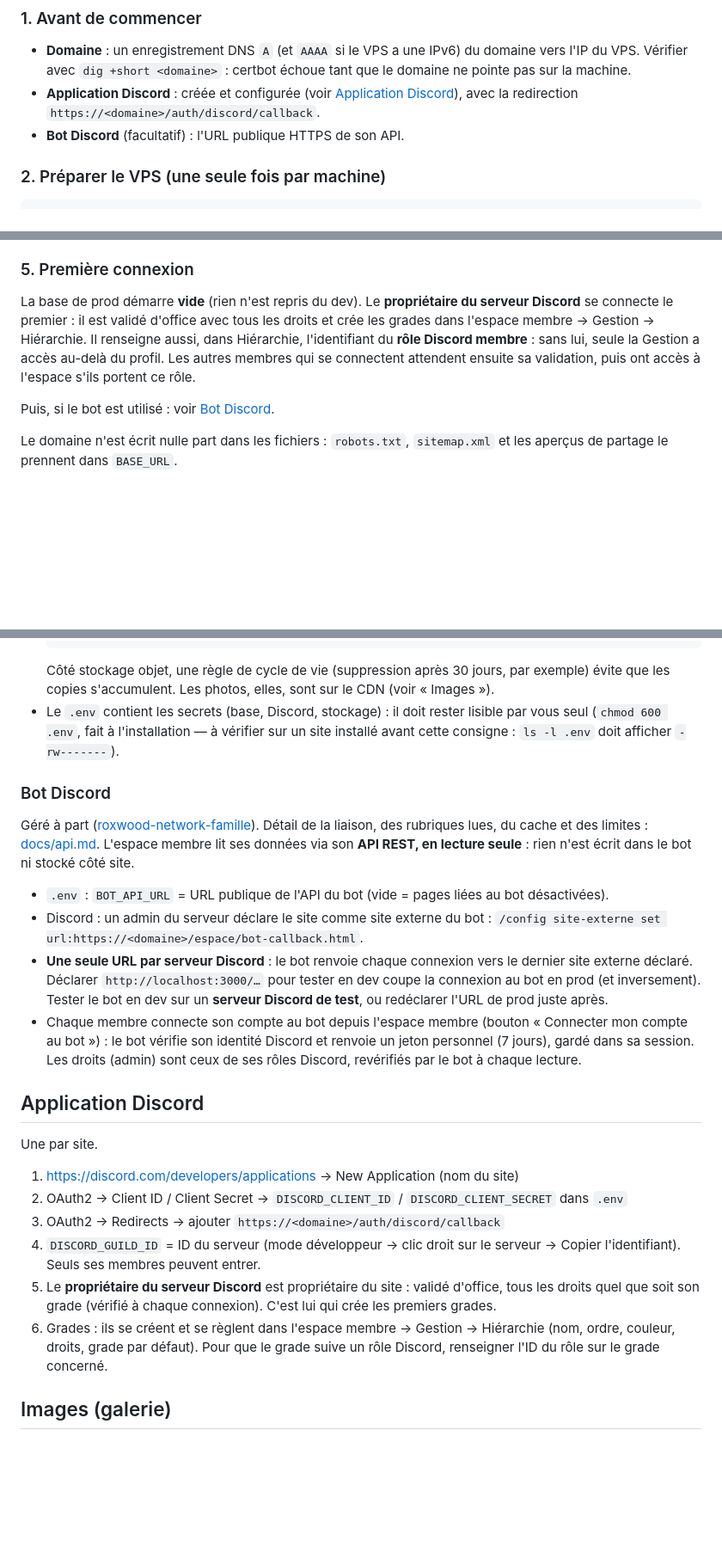
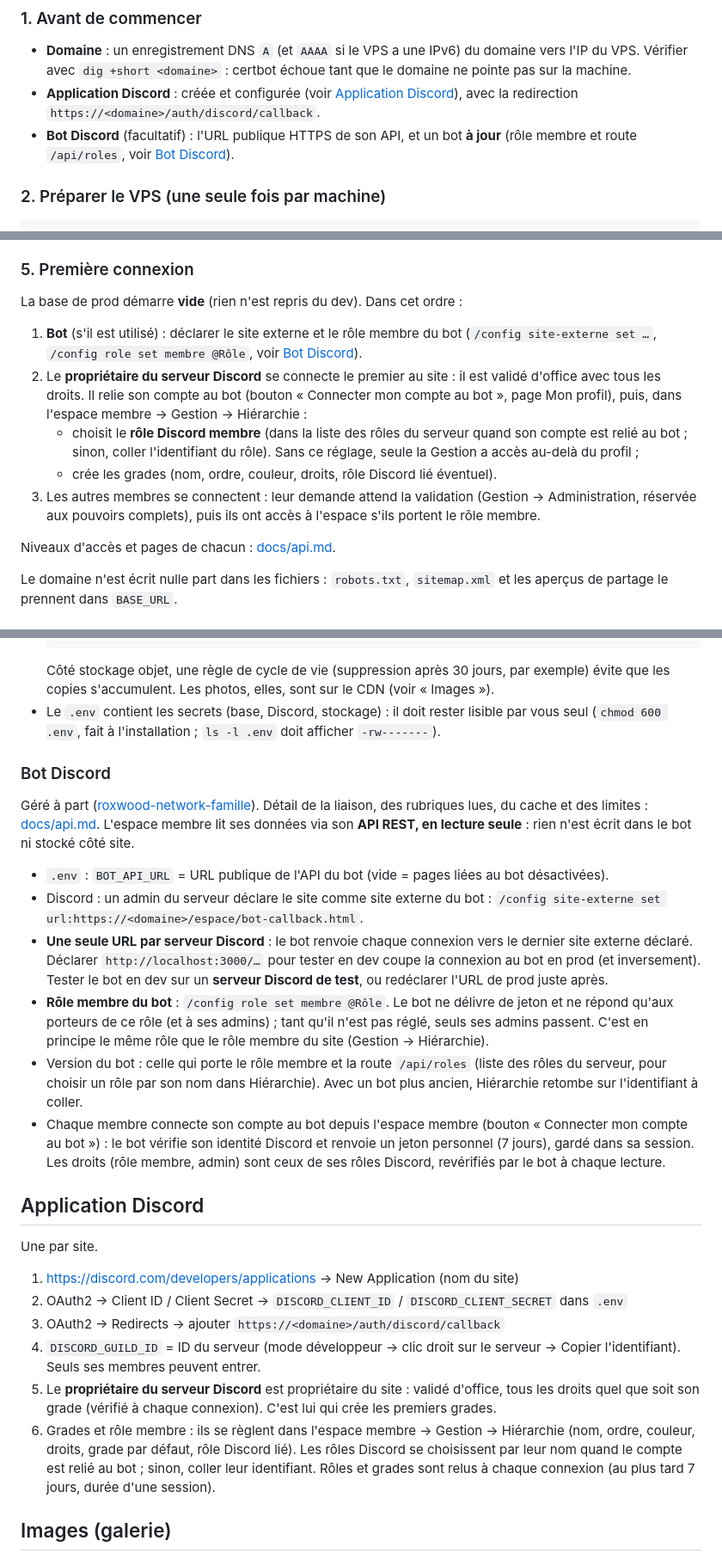
Before and after one commit to Poloveni/FamilleMoni, a Markdown page: server/README.md, 3 parts joined by grey strips. Shown at 86% size. GitHub-like rendering; blank space fills up the shorter version.

Commit message:
Docs : déploiement complet, première connexion dans l'ordre, rôle membre
- Première connexion : bot (site externe, rôle membre), puis le propriétaire relie son compte au bot et règle le rôle membre et les grades dans Hiérarchie, puis les membres.
- Bot : rôle membre du bot et version requise (route /api/roles) ; rôles choisis par leur nom, relus à chaque connexion.
- CLAUDE.md : les trois verrous de la connexion de dev, l'ordre de mise en service, le .env vérifié au démarrage.
- README : connexion de dev par compte pour essayer les niveaux d'accès ; les consignes visant d'anciennes installations sont retirées (aucun site n'est encore en service).

Co-Authored-By: Claude Opus 5.5 <noreply@anthropic.com>

````diff
--- a/server/README.md
+++ b/server/README.md
@@ -12,7 +12,7 @@ Les commandes ci-dessous visent un VPS Debian / Ubuntu, avec un utilisateur qui
 ### 1. Avant de commencer
 - **Domaine** : un enregistrement DNS `A` (et `AAAA` si le VPS a une IPv6) du domaine vers l'IP du VPS. Vérifier avec `dig +short <domaine>` : certbot échoue tant que le domaine ne pointe pas sur la machine.
 - **Application Discord** : créée et configurée (voir [Application Discord](#application-discord)), avec la redirection `https://<domaine>/auth/discord/callback`.
-- **Bot Discord** (facultatif) : l'URL publique HTTPS de son API.
+- **Bot Discord** (facultatif) : l'URL publique HTTPS de son API, et un bot **à jour** (rôle membre et route `/api/roles`, voir [Bot Discord](#bot-discord)).
 
 ### 2. Préparer le VPS (une seule fois par machine)
 ```bash
@@ -50,9 +50,14 @@ sudo certbot --nginx -d <domaine>                      # certificat + redirectio
 **Ne pas tester la connexion avant certbot** : avec `BASE_URL` en `https://`, le cookie de session n'est envoyé qu'en HTTPS, la connexion Discord échoue donc en `http://`. Rôle de chaque réglage nginx, plusieurs sites, dépannage : [docs/nginx.md](../docs/nginx.md).
 
 ### 5. Première connexion
-La base de prod démarre **vide** (rien n'est repris du dev). Le **propriétaire du serveur Discord** se connecte le premier : il est validé d'office avec tous les droits et crée les grades dans l'espace membre → Gestion → Hiérarchie. Il renseigne aussi, dans Hiérarchie, l'identifiant du **rôle Discord membre** : sans lui, seule la Gestion a accès au-delà du profil. Les autres membres qui se connectent attendent ensuite sa validation, puis ont accès à l'espace s'ils portent ce rôle.
+La base de prod démarre **vide** (rien n'est repris du dev). Dans cet ordre :
+1. **Bot** (s'il est utilisé) : déclarer le site externe et le rôle membre du bot (`/config site-externe set …`, `/config role set membre @Rôle`, voir [Bot Discord](#bot-discord)).
+2. Le **propriétaire du serveur Discord** se connecte le premier au site : il est validé d'office avec tous les droits. Il relie son compte au bot (bouton « Connecter mon compte au bot », page Mon profil), puis, dans l'espace membre → Gestion → Hiérarchie :
+   - choisit le **rôle Discord membre** (dans la liste des rôles du serveur quand son compte est relié au bot ; sinon, coller l'identifiant du rôle). Sans ce réglage, seule la Gestion a accès au-delà du profil ;
+   - crée les grades (nom, ordre, couleur, droits, rôle Discord lié éventuel).
+3. Les autres membres se connectent : leur demande attend la validation (Gestion → Administration, réservée aux pouvoirs complets), puis ils ont accès à l'espace s'ils portent le rôle membre.
 
-Puis, si le bot est utilisé : voir [Bot Discord](#bot-discord).
+Niveaux d'accès et pages de chacun : [docs/api.md](../docs/api.md#niveaux-daccès).
 
 Le domaine n'est écrit nulle part dans les fichiers : `robots.txt`, `sitemap.xml` et les aperçus de partage le prennent dans `BASE_URL`.
 
@@ -95,14 +100,16 @@ Une sauvegarde contient tout le chat et les identifiants Discord des membres : l
   0 4 * * * rclone copy ~/<dossier-du-site>/backups sauvegardes:<SITE_ID>/ --max-age 48h >> ~/rclone-<SITE_ID>.log 2>&1
   ```
   Côté stockage objet, une règle de cycle de vie (suppression après 30 jours, par exemple) évite que les copies s'accumulent. Les photos, elles, sont sur le CDN (voir « Images »).
-- Le `.env` contient les secrets (base, Discord, stockage) : il doit rester lisible par vous seul (`chmod 600 .env`, fait à l'installation — à vérifier sur un site installé avant cette consigne : `ls -l .env` doit afficher `-rw-------`).
+- Le `.env` contient les secrets (base, Discord, stockage) : il doit rester lisible par vous seul (`chmod 600 .env`, fait à l'installation ; `ls -l .env` doit afficher `-rw-------`).
 
 ### Bot Discord
 Géré à part ([roxwood-network-famille](https://github.com/poulpizar01/roxwood-network-famille)). Détail de la liaison, des rubriques lues, du cache et des limites : [docs/api.md](../docs/api.md#api-du-bot-discord-relayée). L'espace membre lit ses données via son **API REST, en lecture seule** : rien n'est écrit dans le bot ni stocké côté site.
 - `.env` : `BOT_API_URL` = URL publique de l'API du bot (vide = pages liées au bot désactivées).
 - Discord : un admin du serveur déclare le site comme site externe du bot : `/config site-externe set url:https://<domaine>/espace/bot-callback.html`.
 - **Une seule URL par serveur Discord** : le bot renvoie chaque connexion vers le dernier site externe déclaré. Déclarer `http://localhost:3000/…` pour tester en dev coupe la connexion au bot en prod (et inversement). Tester le bot en dev sur un **serveur Discord de test**, ou redéclarer l'URL de prod juste après.
-- Chaque membre connecte son compte au bot depuis l'espace membre (bouton « Connecter mon compte au bot ») : le bot vérifie son identité Discord et renvoie un jeton personnel (7 jours), gardé dans sa session. Les droits (admin) sont ceux de ses rôles Discord, revérifiés par le bot à chaque lecture.
+- **Rôle membre du bot** : `/config role set membre @Rôle`. Le bot ne délivre de jeton et ne répond qu'aux porteurs de ce rôle (et à ses admins) ; tant qu'il n'est pas réglé, seuls ses admins passent. C'est en principe le même rôle que le rôle membre du site (Gestion → Hiérarchie).
+- Version du bot : celle qui porte le rôle membre et la route `/api/roles` (liste des rôles du serveur, pour choisir un rôle par son nom dans Hiérarchie). Avec un bot plus ancien, Hiérarchie retombe sur l'identifiant à coller.
+- Chaque membre connecte son compte au bot depuis l'espace membre (bouton « Connecter mon compte au bot ») : le bot vérifie son identité Discord et renvoie un jeton personnel (7 jours), gardé dans sa session. Les droits (rôle membre, admin) sont ceux de ses rôles Discord, revérifiés par le bot à chaque lecture.
 
 ## Application Discord
 Une par site.
@@ -111,7 +118,7 @@ Une par site.
 3. OAuth2 → Redirects → ajouter `https://<domaine>/auth/discord/callback`
 4. `DISCORD_GUILD_ID` = ID du serveur (mode développeur → clic droit sur le serveur → Copier l'identifiant). Seuls ses membres peuvent entrer.
 5. Le **propriétaire du serveur Discord** est propriétaire du site : validé d'office, tous les droits quel que soit son grade (vérifié à chaque connexion). C'est lui qui crée les premiers grades.
-6. Grades : ils se créent et se règlent dans l'espace membre → Gestion → Hiérarchie (nom, ordre, couleur, droits, grade par défaut). Pour que le grade suive un rôle Discord, renseigner l'ID du rôle sur le grade concerné.
+6. Grades et rôle membre : ils se règlent dans l'espace membre → Gestion → Hiérarchie (nom, ordre, couleur, droits, grade par défaut, rôle Discord lié). Les rôles Discord se choisissent par leur nom quand le compte est relié au bot ; sinon, coller leur identifiant. Rôles et grades sont relus à chaque connexion (au plus tard 7 jours, durée d'une session).
 
 ## Images (galerie)
 - **Dev** : les photos sont écrites dans `uploads/` à la racine du dépôt, sur le poste.
````
Also changed, not shown: other parts of server/README.md (+1 -1 lines), CLAUDE.md (+3 -1 lines), README.md (+3 -3 lines).
